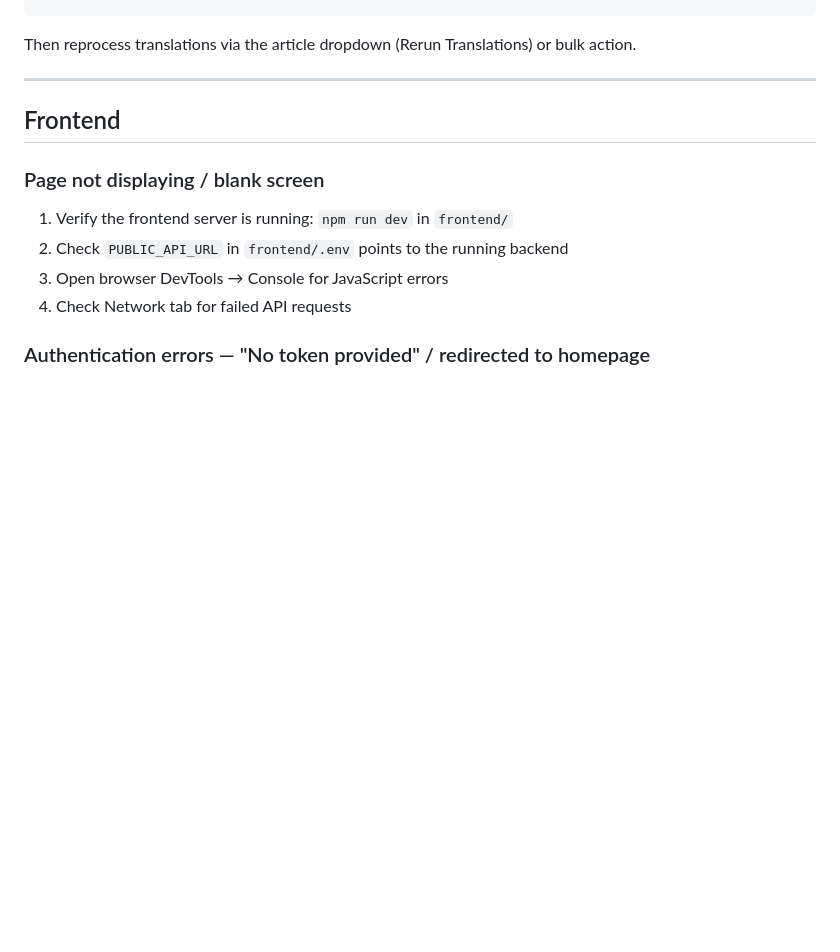
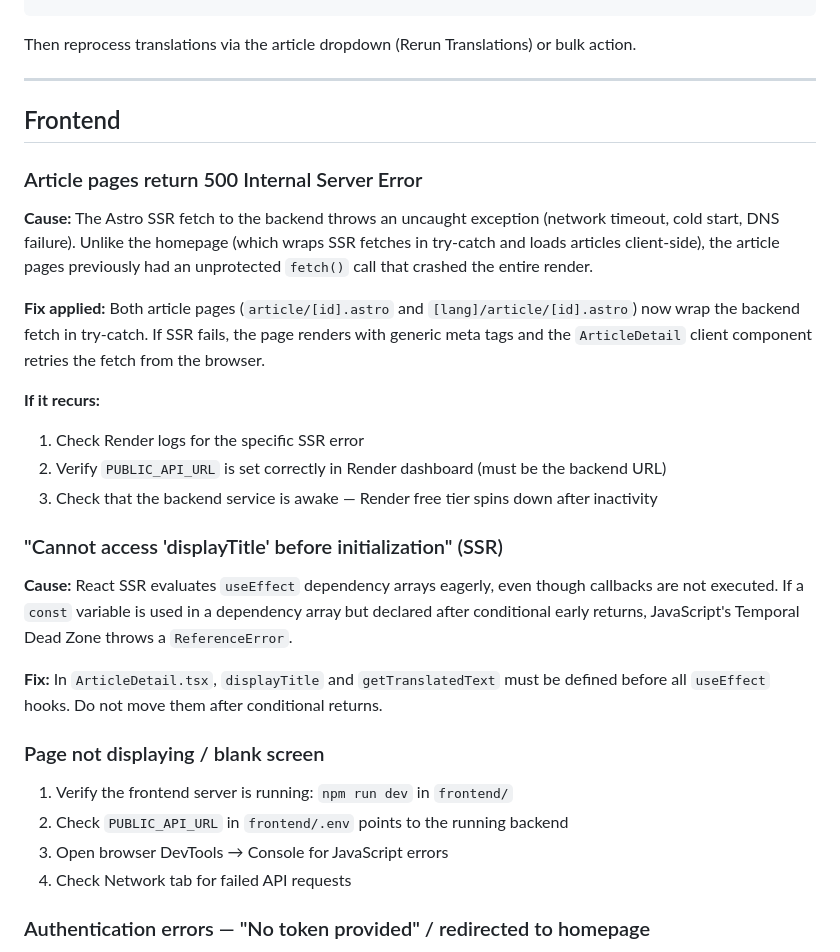
Before and after one commit to 1nst4ll/mango-news, a Markdown page: docs/troubleshooting.md, the part around the change. GitHub-like rendering; blank space fills up the shorter version.

Commit message:
feat: add custom 404 page and improve SSR error handling for article pages

```diff
--- a/docs/troubleshooting.md
+++ b/docs/troubleshooting.md
@@ -148,6 +148,23 @@ Then reprocess translations via the article dropdown (Rerun Translations) or bul
 
 ## Frontend
 
+### Article pages return 500 Internal Server Error
+
+**Cause:** The Astro SSR fetch to the backend throws an uncaught exception (network timeout, cold start, DNS failure). Unlike the homepage (which wraps SSR fetches in try-catch and loads articles client-side), the article pages previously had an unprotected `fetch()` call that crashed the entire render.
+
+**Fix applied:** Both article pages (`article/[id].astro` and `[lang]/article/[id].astro`) now wrap the backend fetch in try-catch. If SSR fails, the page renders with generic meta tags and the `ArticleDetail` client component retries the fetch from the browser.
+
+**If it recurs:**
+1. Check Render logs for the specific SSR error
+2. Verify `PUBLIC_API_URL` is set correctly in Render dashboard (must be the backend URL)
+3. Check that the backend service is awake — Render free tier spins down after inactivity
+
+### "Cannot access 'displayTitle' before initialization" (SSR)
+
+**Cause:** React SSR evaluates `useEffect` dependency arrays eagerly, even though callbacks are not executed. If a `const` variable is used in a dependency array but declared after conditional early returns, JavaScript's Temporal Dead Zone throws a `ReferenceError`.
+
+**Fix:** In `ArticleDetail.tsx`, `displayTitle` and `getTranslatedText` must be defined before all `useEffect` hooks. Do not move them after conditional returns.
+
 ### Page not displaying / blank screen
 
 1. Verify the frontend server is running: `npm run dev` in `frontend/`
```
Also changed, not shown: docs/frontend-ui.md (+4 -0 lines).
